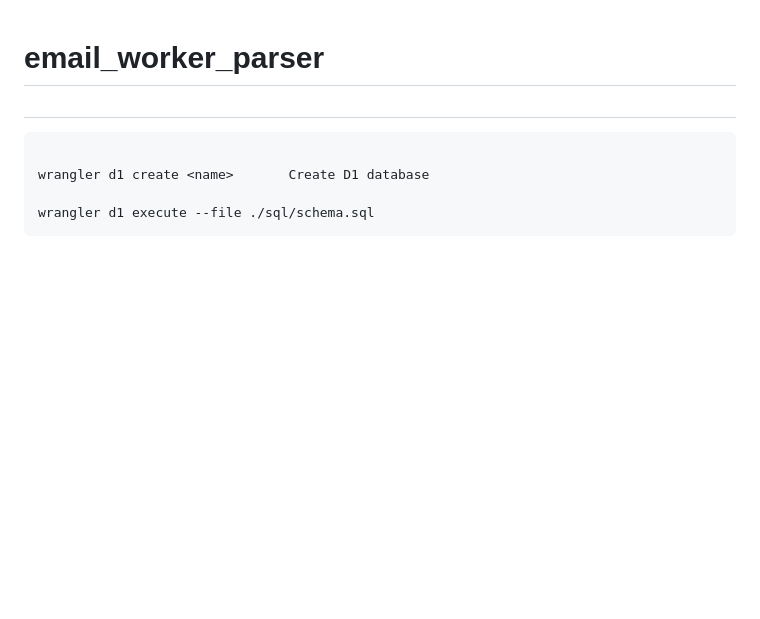
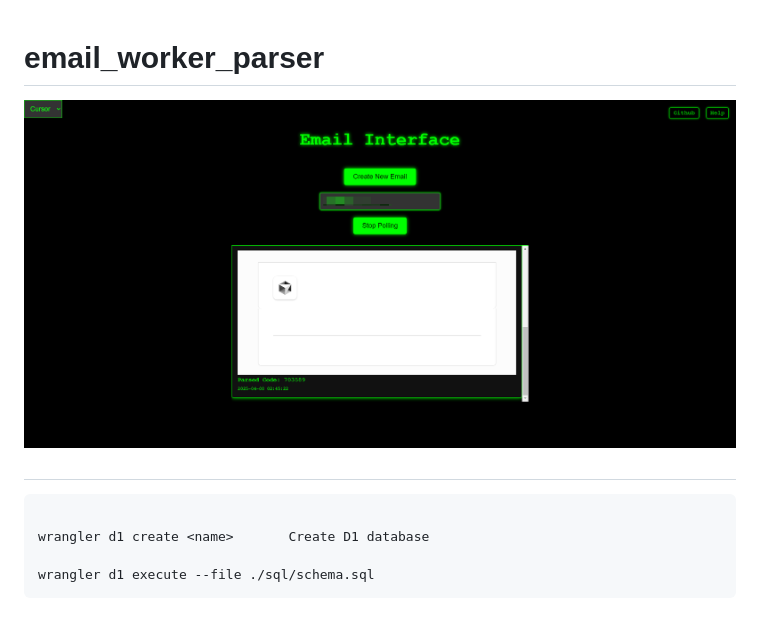
Before and after one commit to bestK/email_worker_parser, a Markdown page: README.md, the part around the change. GitHub-like rendering; pictures changed too: image/ui.png (added); blank space fills up the shorter version.

Commit message:
feat: 添加用户界面截图并更新 UI URL
- 在 README.md 中添加了 ui.png 屏幕截图
- 在 index.ts 中将根路径重定向到 /ui 页面

````diff
--- a/README.md
+++ b/README.md
@@ -1,4 +1,6 @@
 # email_worker_parser
+
+![](./image/ui.png)
 
 #
 ``` shell
````
Also changed, not shown: 1 other file.
